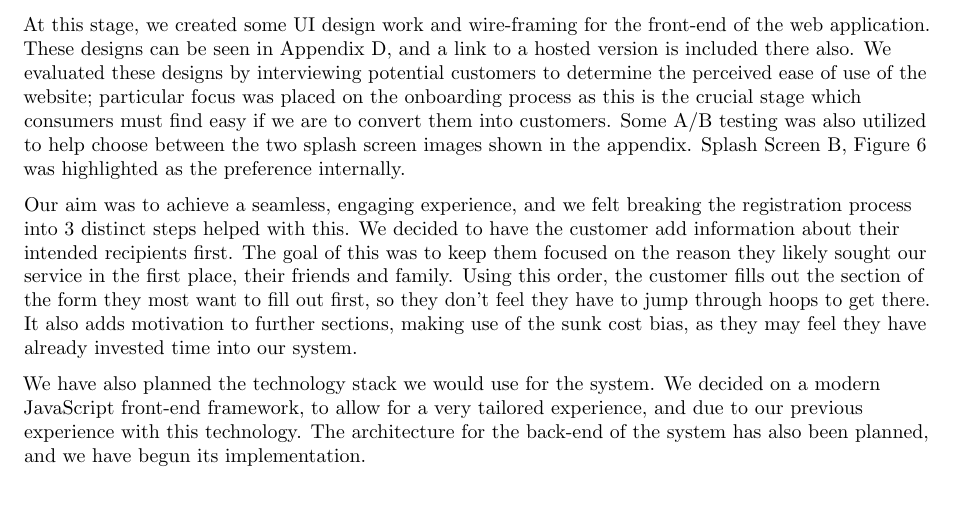
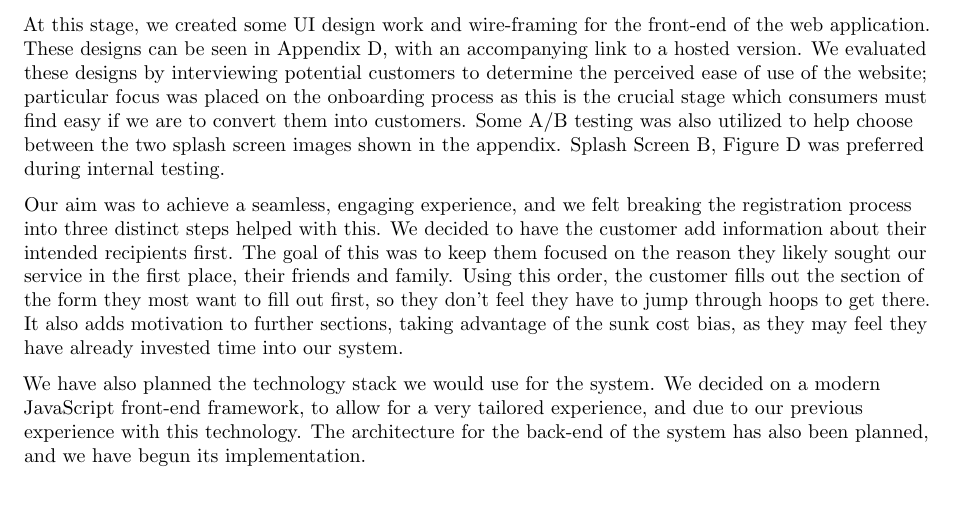
Before and after one commit to benplumley/natalis, a LaTeX document (Complete Business Plan.tex): part of page 10 of 36, cut so that both start at the same text. Compiled offline with pdfLaTeX.

Commit message:
Made Will and my changes

```diff
--- a/Complete Business Plan.tex
+++ b/Complete Business Plan.tex
@@ -299,9 +299,9 @@ These comments reflected the outcome of the poll that people would be deterred b
 
 To gain further market validation for Natalis, we have planned to create and launch a prototype website where customers can sign up to our service for free. By analysing the consumer response to the prototype, we can discover the enthusiasm consumers have for Natalis and the potential market size. The prototype will also give us the opportunity to determine what customers are willing to pay for Natalis which will strongly influence our pricing structure. As the prototype will only have a small amount of core customers, we will buy individual cards to send to customers on an ad hoc basis. When we scale up the business in the beta testing and launch phases, we will establish partnerships with artists which will allow us to bulk order cards at a reduced unit cost and have them in advance of the customer's order. The launch of the prototype, beta testing launch phases are identified on the roll-out plan in Appendix \ref{app:rollout}.
 
-At this stage, we created some UI design work and wire-framing for the front-end of the web application. These designs can be seen in Appendix \ref{sec:UI_design}, and a link to a hosted version is included there also. We evaluated these designs by interviewing potential customers to determine the perceived ease of use of the website; particular focus was placed on the onboarding process as this is the crucial stage which consumers must find easy if we are to convert them into customers. Some A/B testing was also utilized to help choose between the two splash screen images shown in the appendix. Splash Screen B, Figure 6 was highlighted as the preference internally.
+At this stage, we created some UI design work and wire-framing for the front-end of the web application. These designs can be seen in Appendix \ref{sec:UI_design}, with an accompanying link to a hosted version. We evaluated these designs by interviewing potential customers to determine the perceived ease of use of the website; particular focus was placed on the onboarding process as this is the crucial stage which consumers must find easy if we are to convert them into customers. Some A/B testing was also utilized to help choose between the two splash screen images shown in the appendix. Splash Screen B, Figure \ref{splashscreenb} was preferred during internal testing.
 
-Our aim was to achieve a seamless, engaging experience, and we felt breaking the registration process into 3 distinct steps helped with this. We decided to have the customer add information about their intended recipients first. The goal of this was to keep them focused on the reason they likely sought our service in the first place, their friends and family. Using this order, the customer fills out the section of the form they most want to fill out first, so they don't feel they have to jump through hoops to get there. It also adds motivation to further sections, making use of the sunk cost bias, as they may feel they have already invested time into our system.
+Our aim was to achieve a seamless, engaging experience, and we felt breaking the registration process into three distinct steps helped with this. We decided to have the customer add information about their intended recipients first. The goal of this was to keep them focused on the reason they likely sought our service in the first place, their friends and family. Using this order, the customer fills out the section of the form they most want to fill out first, so they don't feel they have to jump through hoops to get there. It also adds motivation to further sections, taking advantage of the sunk cost bias, as they may feel they have already invested time into our system.
 
 We have also planned the technology stack we would use for the system. We decided on a modern JavaScript front-end framework, to allow for a very tailored experience, and due to our previous experience with this technology. The architecture for the back-end of the system has also been planned, and we have begun its implementation.
 
```
Also changed, not shown: Complete Business Plan.tex (3 more changed lines).
